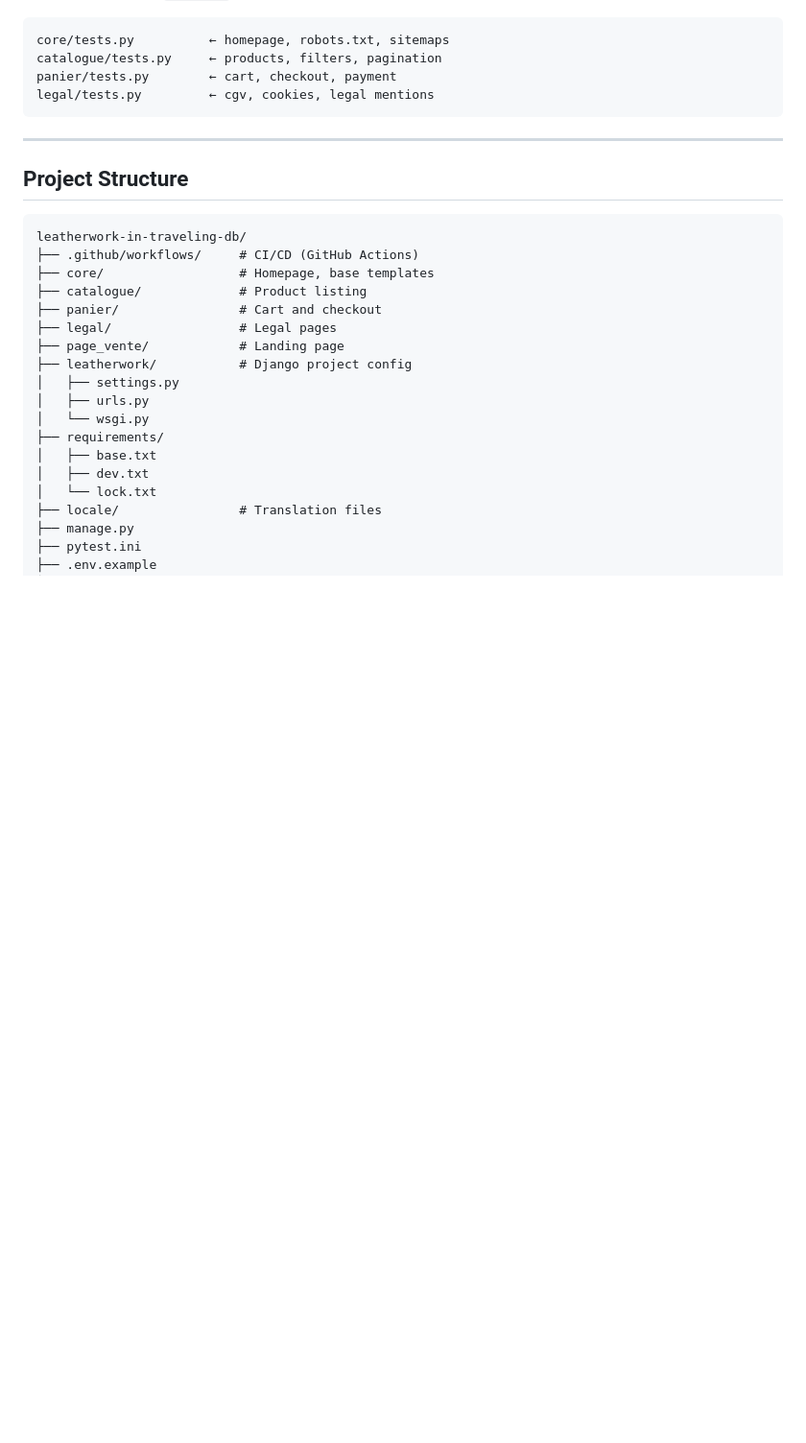
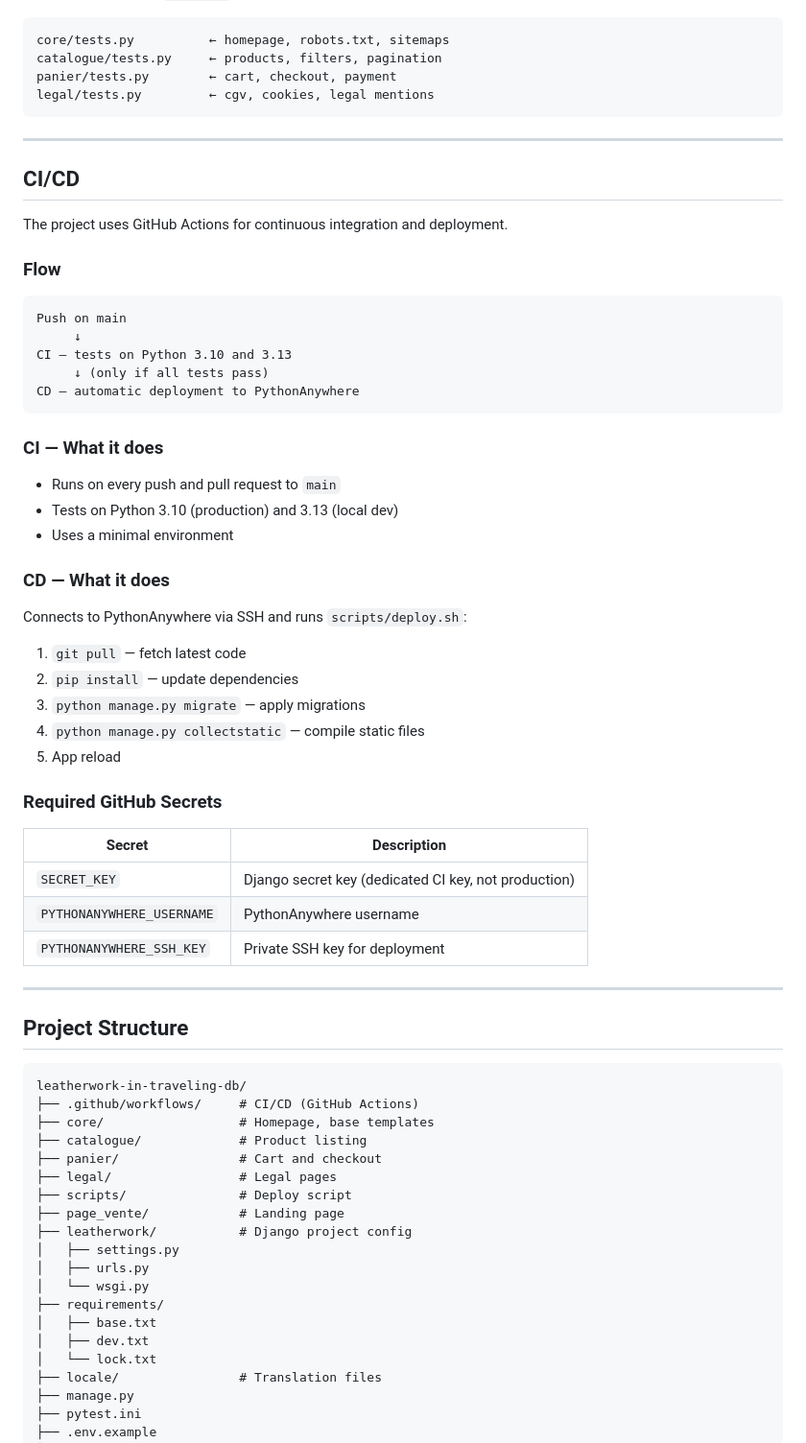
Before and after one commit to peter-francois/leatherwork-in-traveling-db, a Markdown page: README.md, the part around the change. Shown at 96% size. Rendered like a GitHub page; blank space fills up the shorter version.

Commit message:
docs: update readme with CI/CD details

````diff
--- a/README.md
+++ b/README.md
@@ -134,6 +134,45 @@ legal/tests.py         ← cgv, cookies, legal mentions
 
 ---
 
+## CI/CD
+
+The project uses GitHub Actions for continuous integration and deployment.
+
+### Flow
+```
+Push on main
+     ↓
+CI — tests on Python 3.10 and 3.13
+     ↓ (only if all tests pass)
+CD — automatic deployment to PythonAnywhere
+```
+
+### CI — What it does
+
+- Runs on every push and pull request to `main`
+- Tests on Python 3.10 (production) and 3.13 (local dev)
+- Uses a minimal environment
+
+### CD — What it does
+
+Connects to PythonAnywhere via SSH and runs `scripts/deploy.sh`:
+
+1. `git pull` — fetch latest code
+2. `pip install` — update dependencies
+3. `python manage.py migrate` — apply migrations
+4. `python manage.py collectstatic` — compile static files
+5. App reload
+
+### Required GitHub Secrets
+
+| Secret | Description |
+|---|---|
+| `SECRET_KEY` | Django secret key (dedicated CI key, not production) |
+| `PYTHONANYWHERE_USERNAME` | PythonAnywhere username |
+| `PYTHONANYWHERE_SSH_KEY` | Private SSH key for deployment |
+
+---
+
 ## Project Structure
 
 ```
@@ -143,6 +182,7 @@ leatherwork-in-traveling-db/
 ├── catalogue/             # Product listing
 ├── panier/                # Cart and checkout
 ├── legal/                 # Legal pages
+├── scripts/               # Deploy script
 ├── page_vente/            # Landing page
 ├── leatherwork/           # Django project config
 │   ├── settings.py
````
